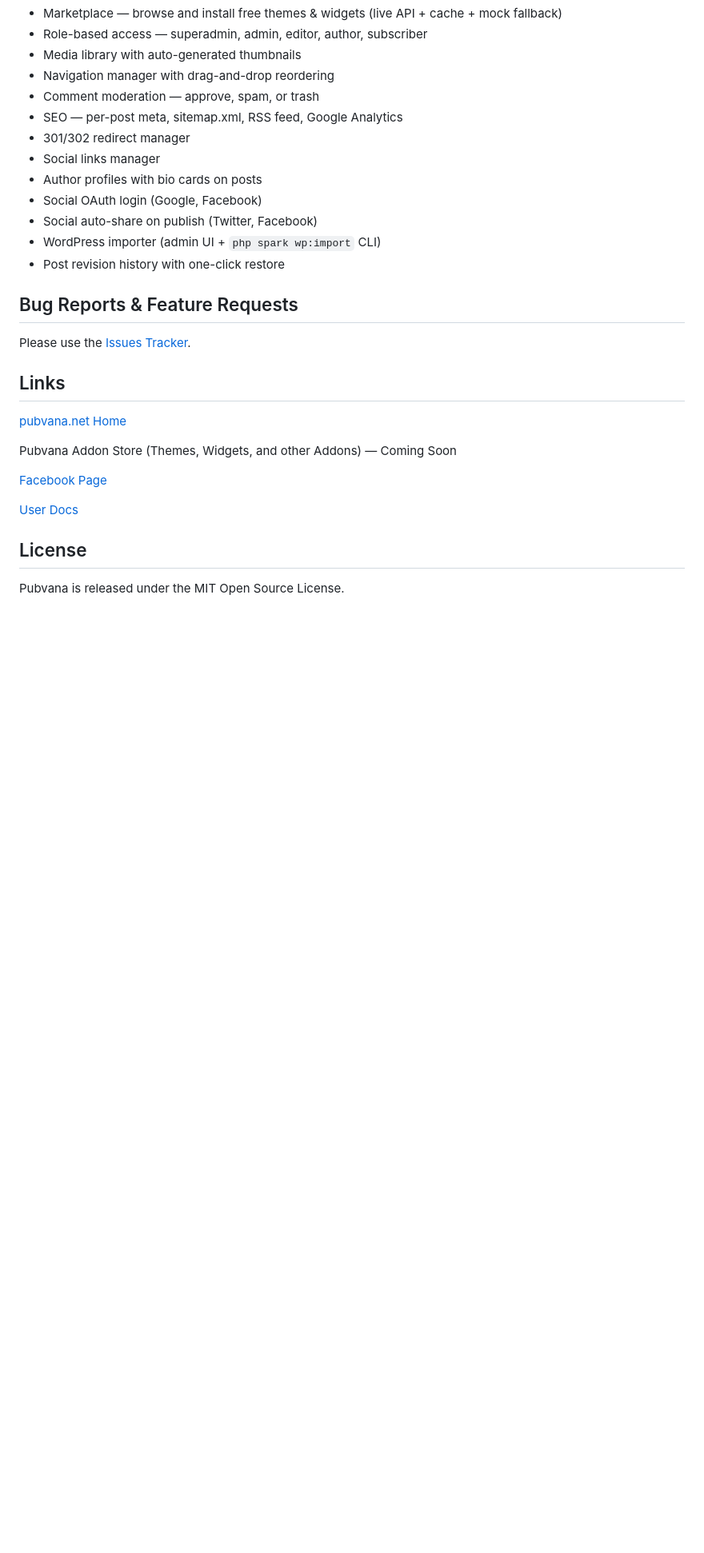
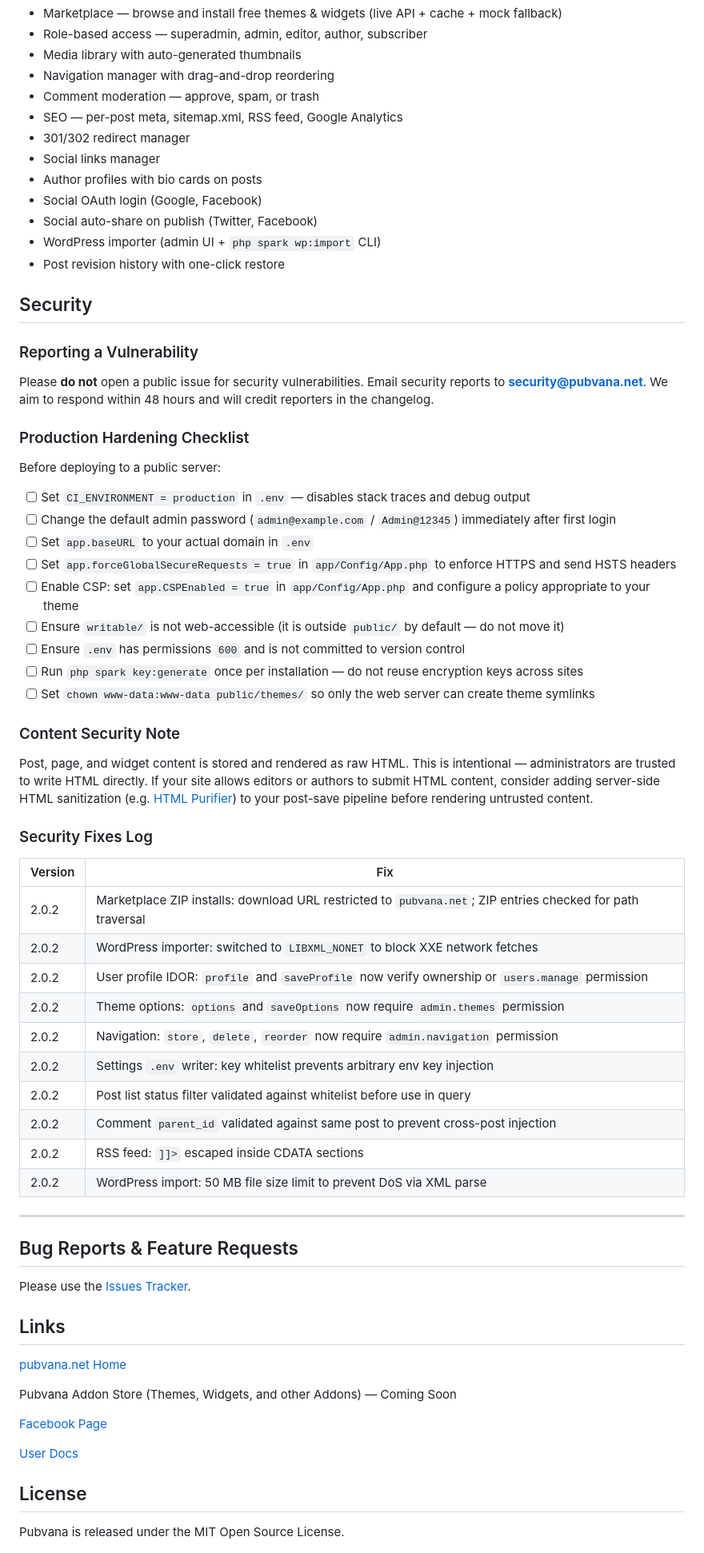
Before and after one commit to enlivenapp/pubvana, a Markdown page: README.md, the part around the change. Shown at 80% size. Drawn GitHub-style; blank space fills up the shorter version.

Commit message:
docs: add Security section to README
- Vulnerability reporting contact (security@pubvana.net)
- Production hardening checklist (HTTPS, CSP, HSTS, .env permissions, etc.)
- Content security note explaining trusted-admin HTML rendering
- Security fixes log table for v2.0.2

Co-Authored-By: Claude Sonnet 4.6 <noreply@anthropic.com>

```diff
--- a/README.md
+++ b/README.md
@@ -71,6 +71,47 @@ Point your web server `DocumentRoot` at the `public/` folder.
 - Social auto-share on publish (Twitter, Facebook)
 - WordPress importer (admin UI + `php spark wp:import` CLI)
 - Post revision history with one-click restore
+
+## Security
+
+### Reporting a Vulnerability
+
+Please **do not** open a public issue for security vulnerabilities. Email security reports to **security@pubvana.net**. We aim to respond within 48 hours and will credit reporters in the changelog.
+
+### Production Hardening Checklist
+
+Before deploying to a public server:
+
+- [ ] Set `CI_ENVIRONMENT = production` in `.env` — disables stack traces and debug output
+- [ ] Change the default admin password (`admin@example.com` / `Admin@12345`) immediately after first login
+- [ ] Set `app.baseURL` to your actual domain in `.env`
+- [ ] Set `app.forceGlobalSecureRequests = true` in `app/Config/App.php` to enforce HTTPS and send HSTS headers
+- [ ] Enable CSP: set `app.CSPEnabled = true` in `app/Config/App.php` and configure a policy appropriate to your theme
+- [ ] Ensure `writable/` is not web-accessible (it is outside `public/` by default — do not move it)
+- [ ] Ensure `.env` has permissions `600` and is not committed to version control
+- [ ] Run `php spark key:generate` once per installation — do not reuse encryption keys across sites
+- [ ] Set `chown www-data:www-data public/themes/` so only the web server can create theme symlinks
+
+### Content Security Note
+
+Post, page, and widget content is stored and rendered as raw HTML. This is intentional — administrators are trusted to write HTML directly. If your site allows editors or authors to submit HTML content, consider adding server-side HTML sanitization (e.g. [HTML Purifier](http://htmlpurifier.org/)) to your post-save pipeline before rendering untrusted content.
+
+### Security Fixes Log
+
+| Version | Fix |
+|---------|-----|
+| 2.0.2 | Marketplace ZIP installs: download URL restricted to `pubvana.net`; ZIP entries checked for path traversal |
+| 2.0.2 | WordPress importer: switched to `LIBXML_NONET` to block XXE network fetches |
+| 2.0.2 | User profile IDOR: `profile` and `saveProfile` now verify ownership or `users.manage` permission |
+| 2.0.2 | Theme options: `options` and `saveOptions` now require `admin.themes` permission |
+| 2.0.2 | Navigation: `store`, `delete`, `reorder` now require `admin.navigation` permission |
+| 2.0.2 | Settings `.env` writer: key whitelist prevents arbitrary env key injection |
+| 2.0.2 | Post list status filter validated against whitelist before use in query |
+| 2.0.2 | Comment `parent_id` validated against same post to prevent cross-post injection |
+| 2.0.2 | RSS feed: `]]>` escaped inside CDATA sections |
+| 2.0.2 | WordPress import: 50 MB file size limit to prevent DoS via XML parse |
+
+---
 
 ## Bug Reports & Feature Requests
 
```
